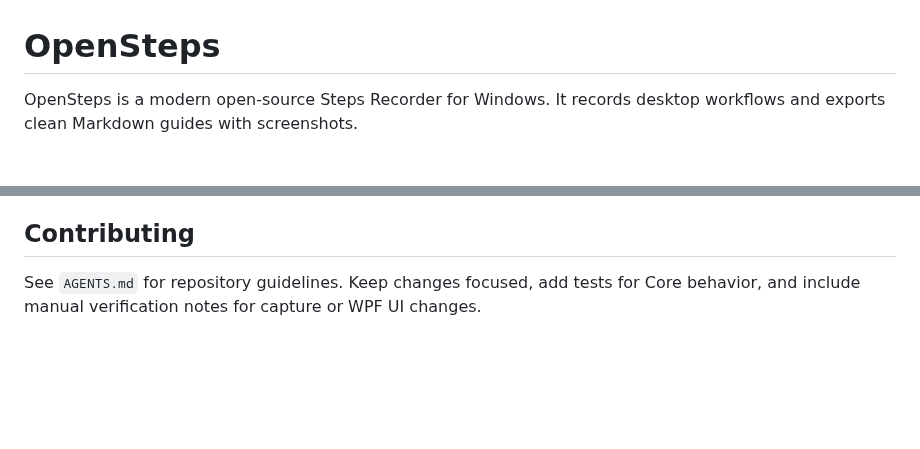
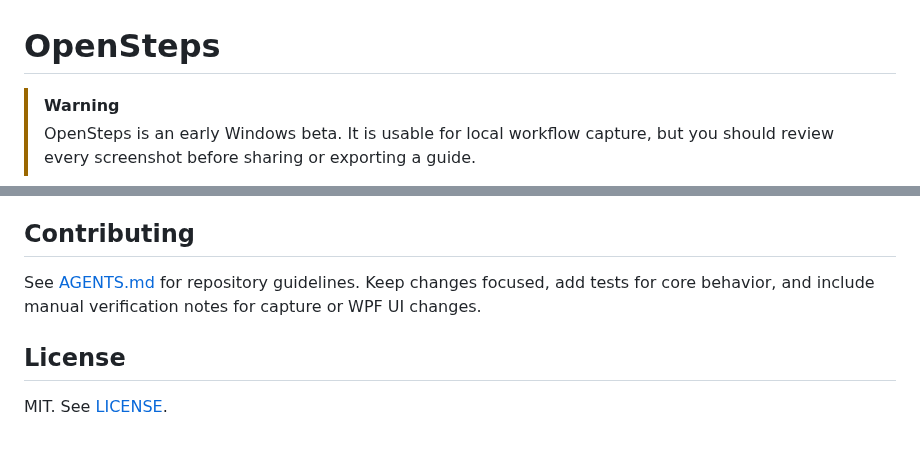
Before and after one commit to ebanez8/openstep, a Markdown page: README.md, 2 parts joined by grey strips. Rendered like a GitHub page; blank space fills up the shorter version.

```diff
--- a/README.md
+++ b/README.md
@@ -1,4 +1,5 @@
 # OpenSteps
 
-OpenSteps is a modern open-source Steps Recorder for Windows. It records desktop workflows and exports clean Markdown guides with screenshots.
+> [!WARNING]
+> OpenSteps is an early Windows beta. It is usable for local workflow capture, but you should review every screenshot before sharing or exporting a guide.
 
@@ -60,4 +126,8 @@ Exports are written as portable folders that contain `guide.md` and an `images`
 
 ## Contributing
 
-See `AGENTS.md` for repository guidelines. Keep changes focused, add tests for Core behavior, and include manual verification notes for capture or WPF UI changes.
+See [AGENTS.md](AGENTS.md) for repository guidelines. Keep changes focused, add tests for core behavior, and include manual verification notes for capture or WPF UI changes.
+
+## License
+
+MIT. See [LICENSE](LICENSE).
```
Also changed, not shown: other parts of README.md (+99 -34 lines), img/guide.png (added), img/initial.png (added).
